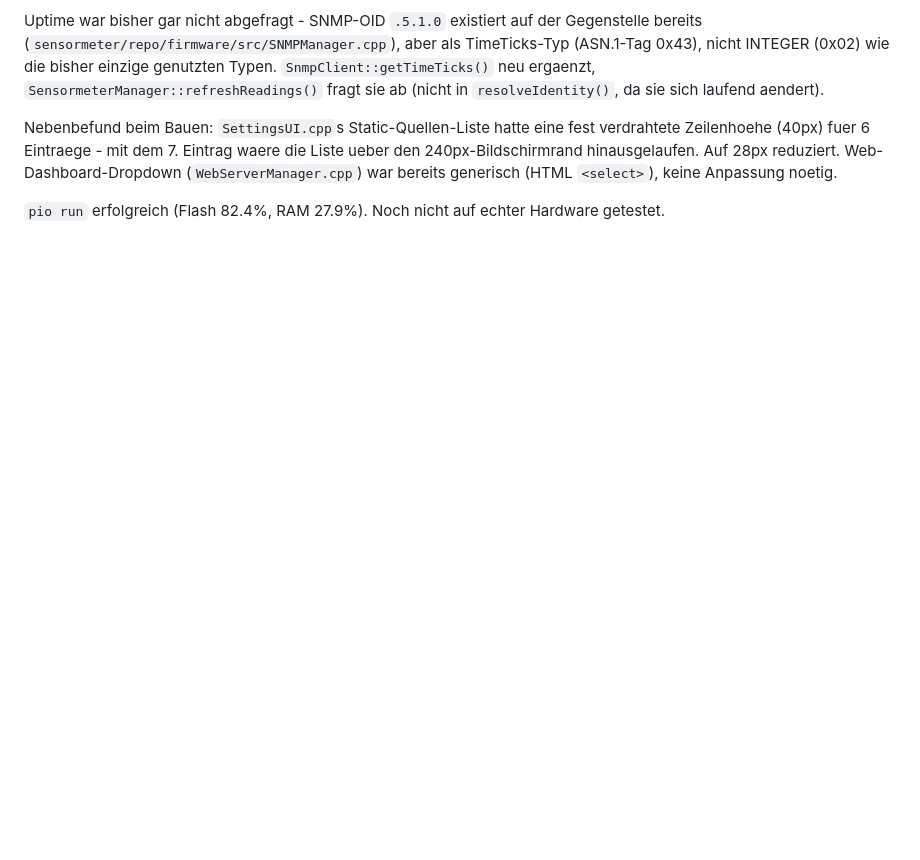
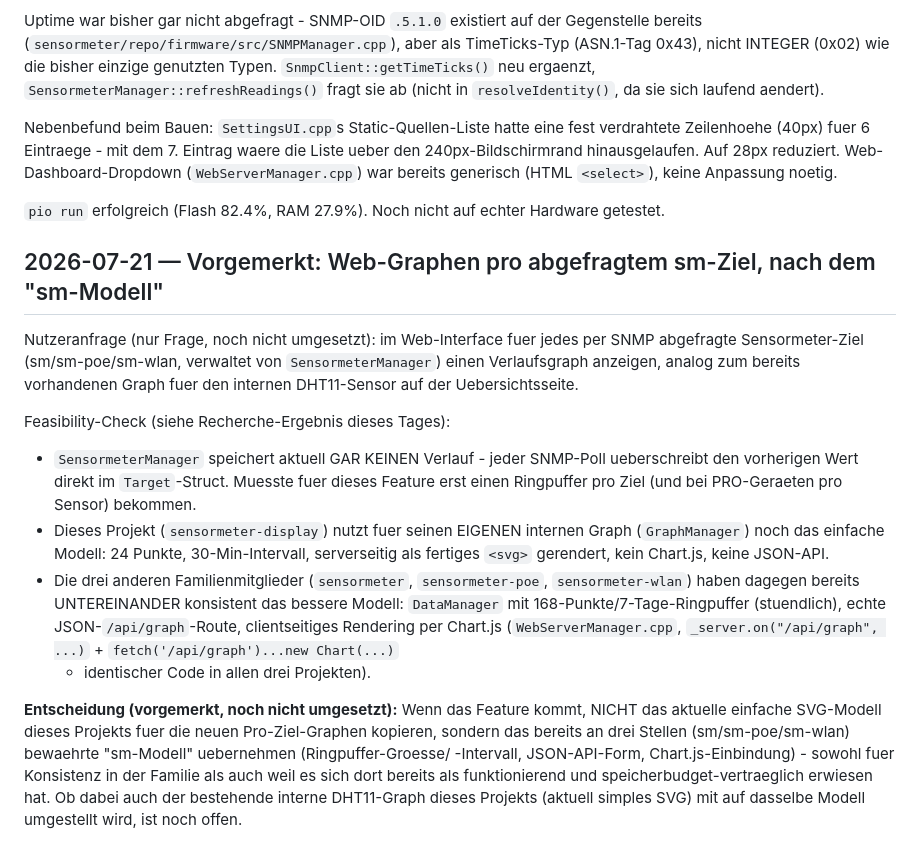
Before and after one commit to peterhagelhof7-cmd/sensormeter-display, a Markdown page: docs/entscheidungen.md, the part around the change. GitHub-like rendering; blank space fills up the shorter version.

Commit message:
docs: Feature vorgemerkt - Pro-Ziel-Graphen nach dem sm/sm-poe/sm-wlan-Modell (Chart.js+JSON-API)

```diff
--- a/docs/entscheidungen.md
+++ b/docs/entscheidungen.md
@@ -1801,3 +1801,37 @@ generisch (HTML `<select>`), keine Anpassung noetig.
 
 `pio run` erfolgreich (Flash 82.4%, RAM 27.9%). Noch nicht auf echter
 Hardware getestet.
+
+## 2026-07-21 — Vorgemerkt: Web-Graphen pro abgefragtem sm-Ziel, nach dem "sm-Modell"
+
+Nutzeranfrage (nur Frage, noch nicht umgesetzt): im Web-Interface fuer
+jedes per SNMP abgefragte Sensormeter-Ziel (sm/sm-poe/sm-wlan, verwaltet
+von `SensormeterManager`) einen Verlaufsgraph anzeigen, analog zum
+bereits vorhandenen Graph fuer den internen DHT11-Sensor auf der
+Uebersichtsseite.
+
+Feasibility-Check (siehe Recherche-Ergebnis dieses Tages):
+- `SensormeterManager` speichert aktuell GAR KEINEN Verlauf - jeder
+  SNMP-Poll ueberschreibt den vorherigen Wert direkt im `Target`-Struct.
+  Muesste fuer dieses Feature erst einen Ringpuffer pro Ziel (und bei
+  PRO-Geraeten pro Sensor) bekommen.
+- Dieses Projekt (`sensormeter-display`) nutzt fuer seinen EIGENEN
+  internen Graph (`GraphManager`) noch das einfache Modell: 24 Punkte,
+  30-Min-Intervall, serverseitig als fertiges `<svg>` gerendert, kein
+  Chart.js, keine JSON-API.
+- Die drei anderen Familienmitglieder (`sensormeter`, `sensormeter-poe`,
+  `sensormeter-wlan`) haben dagegen bereits UNTEREINANDER konsistent das
+  bessere Modell: `DataManager` mit 168-Punkte/7-Tage-Ringpuffer (stuendlich),
+  echte JSON-`/api/graph`-Route, clientseitiges Rendering per Chart.js
+  (`WebServerManager.cpp`, `_server.on("/api/graph", ...)` + `fetch('/api/graph')...new Chart(...)`
+  - identischer Code in allen drei Projekten).
+
+**Entscheidung (vorgemerkt, noch nicht umgesetzt):** Wenn das Feature
+kommt, NICHT das aktuelle einfache SVG-Modell dieses Projekts fuer die
+neuen Pro-Ziel-Graphen kopieren, sondern das bereits an drei Stellen
+(sm/sm-poe/sm-wlan) bewaehrte "sm-Modell" uebernehmen (Ringpuffer-Groesse/
+-Intervall, JSON-API-Form, Chart.js-Einbindung) - sowohl fuer Konsistenz
+in der Familie als auch weil es sich dort bereits als funktionierend und
+speicherbudget-vertraeglich erwiesen hat. Ob dabei auch der bestehende
+interne DHT11-Graph dieses Projekts (aktuell simples SVG) mit auf dasselbe
+Modell umgestellt wird, ist noch offen.
```
